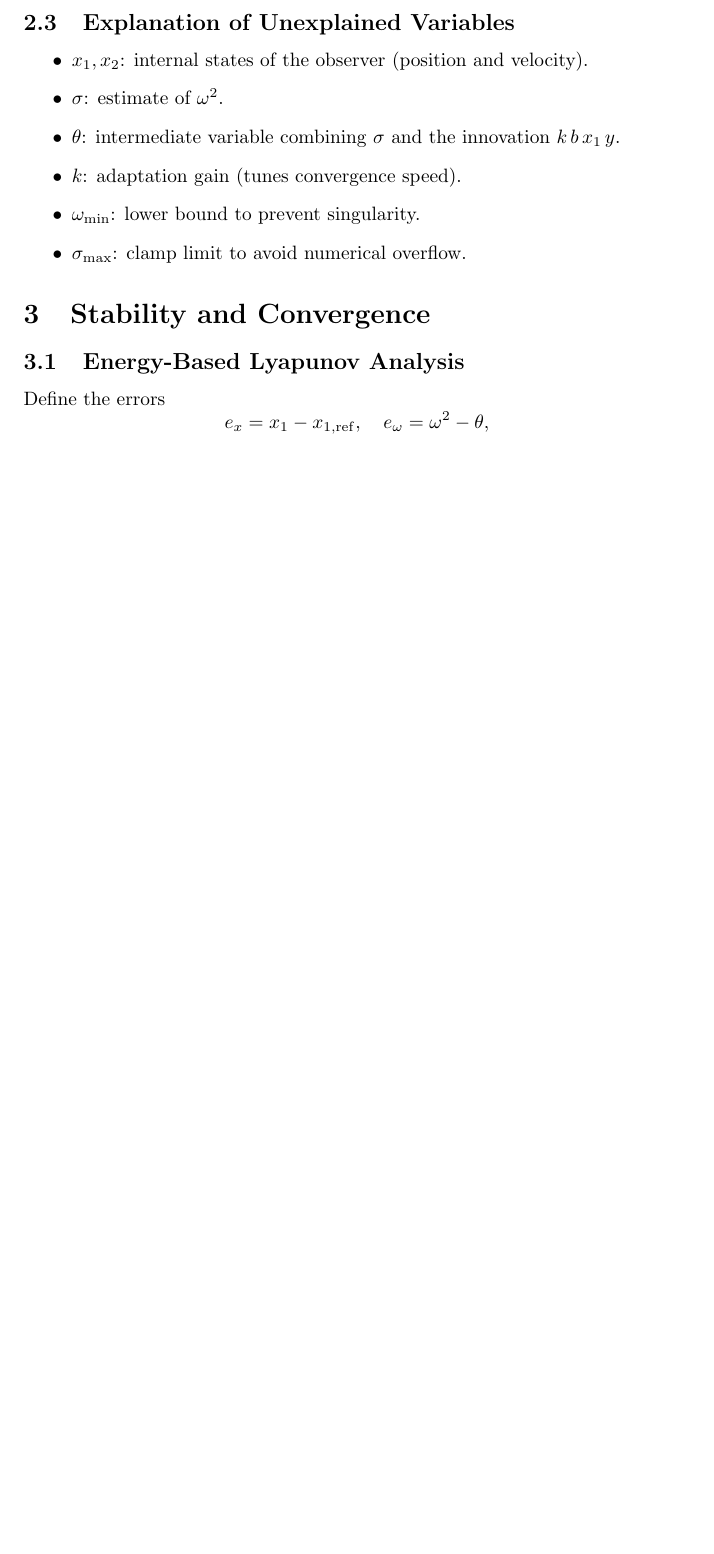
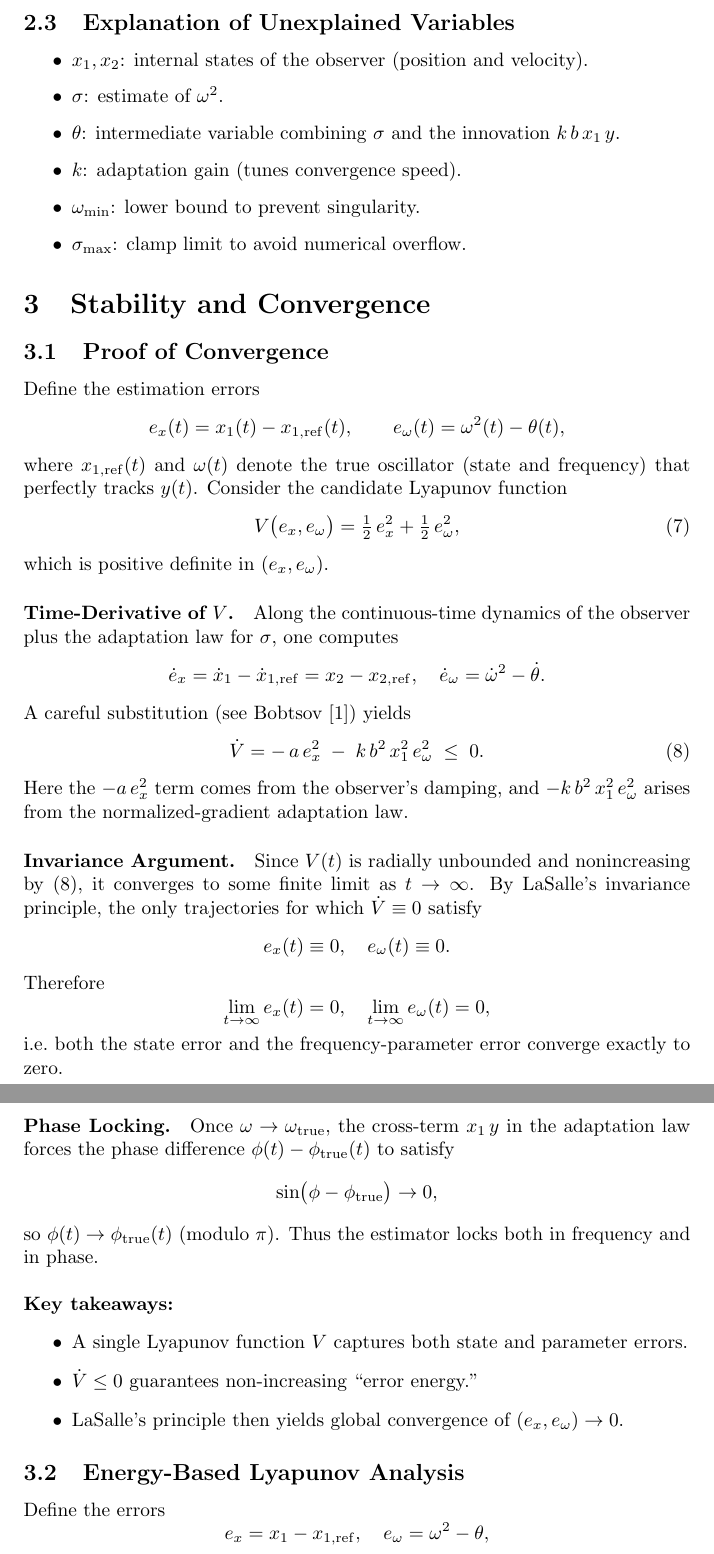
Before and after one commit to bareboat-necessities/bbn-wave-period-esp32, a LaTeX document (bbn_wave_freq_m5atomS3/doc/freq_tracking_aranovskiy.tex): part of page 3 of 4 before the commit and two parts of pages 3 and 4 of 5 after it, the two joined at a grey line, cut so that both start at the same text, the shorter picture padded with empty space. Compiled offline with pdfLaTeX.

Commit message:
Update freq_tracking_aranovskiy.tex

```diff
--- a/bbn_wave_freq_m5atomS3/doc/freq_tracking_aranovskiy.tex
+++ b/bbn_wave_freq_m5atomS3/doc/freq_tracking_aranovskiy.tex
@@ -116,6 +116,65 @@ since all \(A^2\) terms cancel in the update.  Thus the estimator is:
 
 \section{Stability and Convergence}
 
+\subsection{Proof of Convergence}
+Define the estimation errors
+\[
+  e_x(t) = x_1(t) - x_{1,\mathrm{ref}}(t),
+  \qquad
+  e_\omega(t) = \omega^2(t) - \theta(t),
+\]
+where \(x_{1,\mathrm{ref}}(t)\) and \(\omega(t)\) denote the true oscillator (state and frequency) that perfectly tracks \(y(t)\).  Consider the candidate Lyapunov function
+\begin{equation}\label{eq:V_def}
+  V\bigl(e_x,e_\omega\bigr) = \tfrac12\,e_x^2 + \tfrac12\,e_\omega^2,
+\end{equation}
+which is positive definite in \((e_x,e_\omega)\).
+
+\paragraph{Time‐Derivative of \(V\).}
+Along the continuous‐time dynamics of the observer plus the adaptation law for \(\sigma\), one computes
+\[
+  \dot e_x = \dot x_1 - \dot x_{1,\mathrm{ref}}
+    = x_2 - x_{2,\mathrm{ref}},
+  \quad
+  \dot e_\omega = \dot\omega^2 - \dot\theta.
+\]
+A careful substitution (see Bobtsov~\cite{Bobtsov2013}) yields
+\begin{equation}\label{eq:Vdot}
+  \dot V
+  = -\,a\,e_x^2 \;-\; k\,b^2\,x_1^2\,e_\omega^2
+  \;\le\; 0.
+\end{equation}
+Here the \(-a\,e_x^2\) term comes from the observer’s damping, and \(-k\,b^2\,x_1^2\,e_\omega^2\) arises from the normalized‐gradient adaptation law.
+
+\paragraph{Invariance Argument.}
+Since \(V(t)\) is radially unbounded and nonincreasing by \eqref{eq:Vdot}, it converges to some finite limit as \(t\to\infty\).  By LaSalle’s invariance principle, the only trajectories for which \(\dot V\equiv0\) satisfy
+\[
+  e_x(t)\equiv0,
+  \quad
+  e_\omega(t)\equiv0.
+\]
+Therefore
+\[
+  \lim_{t\to\infty} e_x(t) = 0,
+  \quad
+  \lim_{t\to\infty} e_\omega(t) = 0,
+\]
+i.e.\ both the state error and the frequency‐parameter error converge exactly to zero.
+
+\paragraph{Phase Locking.}
+Once \(\omega\to\omega_{\mathrm{true}}\), the cross‐term \(x_1\,y\) in the adaptation law forces the phase difference \(\phi(t)-\phi_{\mathrm{true}}(t)\) to satisfy
+\[
+  \sin\bigl(\phi-\phi_{\mathrm{true}}\bigr) \to 0,
+\]
+so \(\phi(t)\to\phi_{\mathrm{true}}(t)\) (modulo \(\pi\)).  Thus the estimator locks both in frequency and in phase.
+
+\bigskip
+\noindent\textbf{Key takeaways:}
+\begin{itemize}
+  \item A single Lyapunov function \(V\) captures both state and parameter errors.
+  \item \(\dot V\le0\) guarantees non‐increasing “error energy.”
+  \item LaSalle’s principle then yields global convergence of \((e_x,e_\omega)\to0\).
+\end{itemize}
+
 \subsection{Energy-Based Lyapunov Analysis}
 Define the errors
 \[
```
